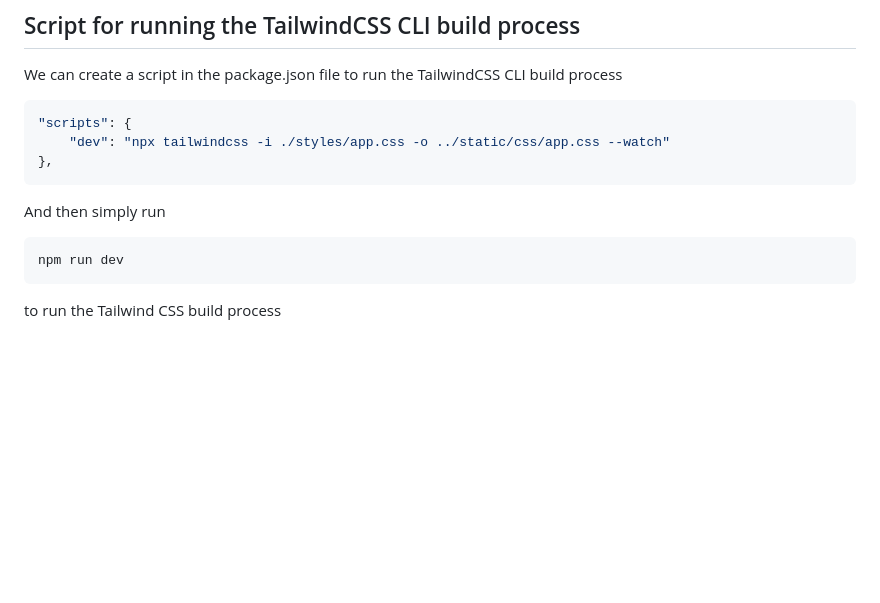
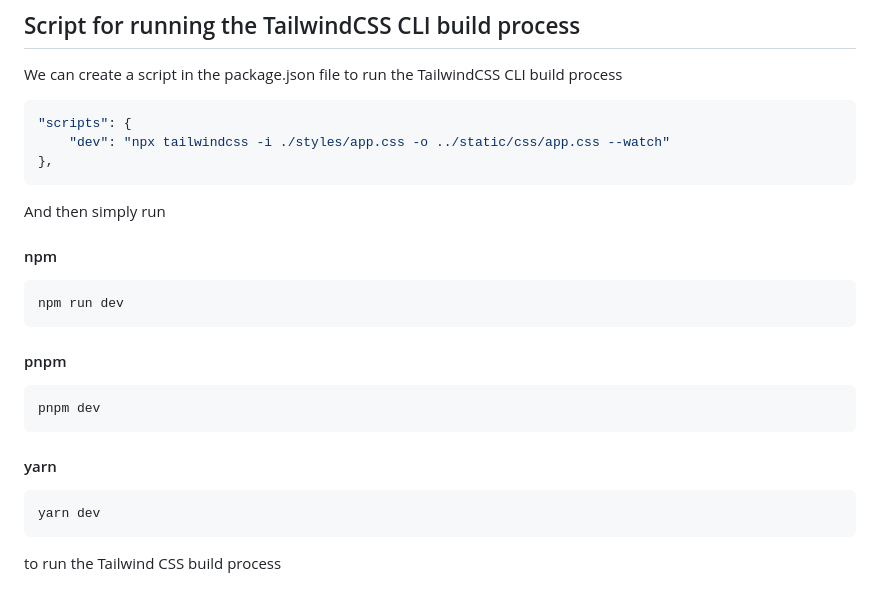
Before and after one commit to vicsejas/fastapi-with-tailwindcss, a Markdown page: README.md, the part around the change. Drawn GitHub-style; blank space fills up the shorter version.

Commit message:
Update README.md
added commands for different package managers

````diff
--- a/README.md
+++ b/README.md
@@ -162,8 +162,19 @@ We can create a script in the package.json file to run the TailwindCSS CLI build
 
 And then simply run
 
+#### npm
 ```sh
 npm run dev
 ```
 
+#### pnpm
+```sh
+pnpm dev
+```
+
+#### yarn
+```sh
+yarn dev
+```
+
 to run the Tailwind CSS build process
````
